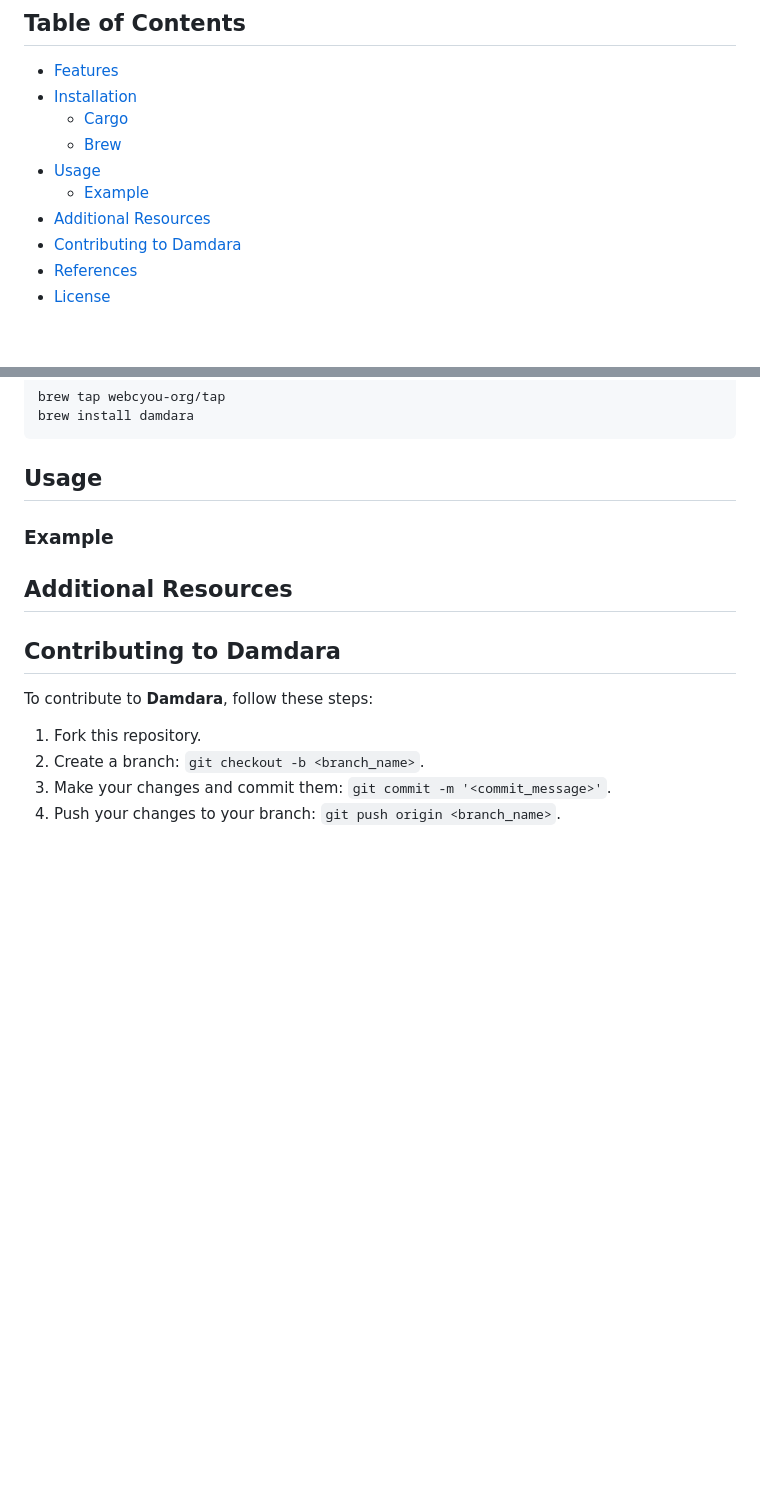
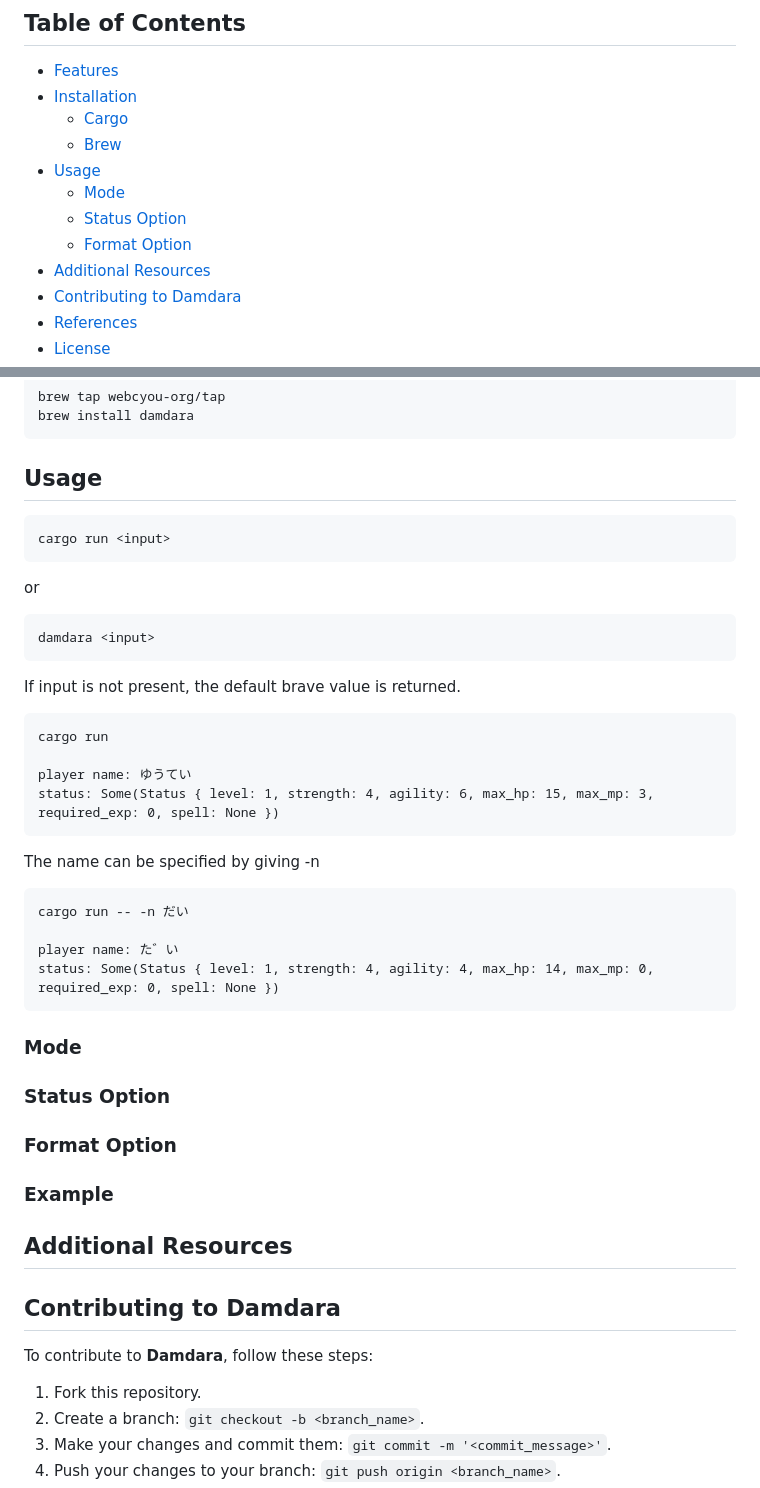
Before and after one commit to retrodig/damdara, a Markdown page: README.md, 2 parts joined by grey strips. Drawn GitHub-style; blank space fills up the shorter version.

Commit message:
refactor: 💡 update README.md

````diff
--- a/README.md
+++ b/README.md
@@ -23,7 +23,9 @@ the player's name, item equipping, and battle processing.
     - [Cargo](#cargo)
     - [Brew](#brew)
 - [Usage](#usage)
-    - [Example](#example)
+    - [Mode](#mode)
+    - [Status Option](#status-option)
+    - [Format Option](#format-option)
 - [Additional Resources](#additional-resources)
 - [Contributing to Damdara](#contributing-to-Damdara)
 - [References](#references)
@@ -98,6 +100,40 @@ brew install damdara
 
 ## Usage
 
+```
+cargo run <input>
+```
+
+or
+
+```
+damdara <input>
+```
+
+If input is not present, the default brave value is returned.
+
+```
+cargo run
+
+player name: ゆうてい
+status: Some(Status { level: 1, strength: 4, agility: 6, max_hp: 15, max_mp: 3, required_exp: 0, spell: None })
+```
+
+The name can be specified by giving -n
+
+```
+cargo run -- -n だい
+
+player name: た゛い
+status: Some(Status { level: 1, strength: 4, agility: 4, max_hp: 14, max_mp: 0, required_exp: 0, spell: None })
+```
+
+### Mode
+
+### Status Option
+
+### Format Option
+
 ### Example
 
 ## Additional Resources
````
